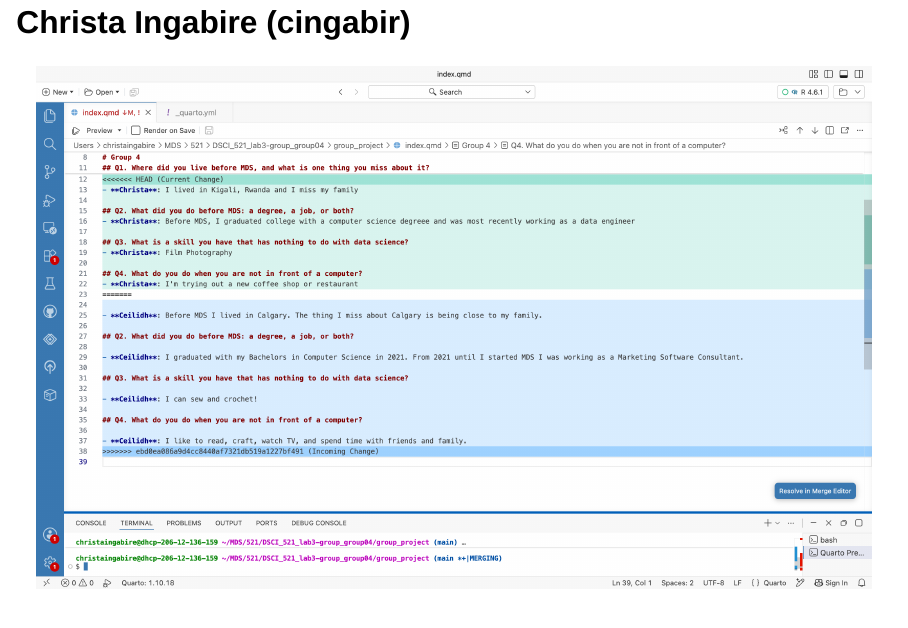
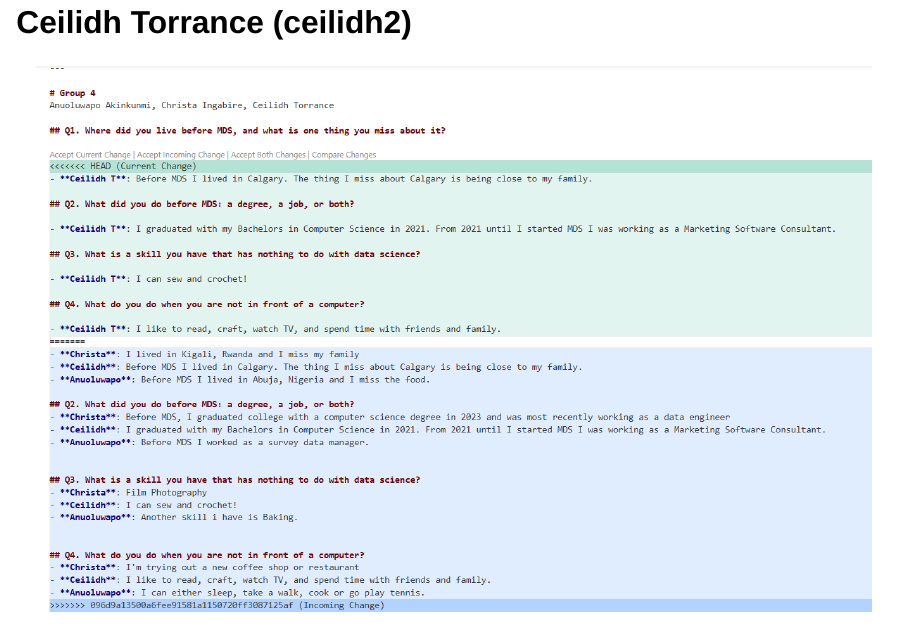
Before and after one commit to ceilidhtorrance/DSCI_521_lab3-group_group04, a Quarto document (group_project/index.qmd): page 10 of 11 before the commit and page 12 of 13 after it. Rendered offline with R 4.5, knitr and Pandoc in place of Quarto, with nearby package versions; drawn as Slidy slides in place of the format the file asks for.

Commit message:
Added Ceilidh's conflict slide.

```diff
--- a/group_project/index.qmd
+++ b/group_project/index.qmd
@@ -41,3 +41,9 @@ Anuoluwapo Akinkunmi, Christa Ingabire, Ceilidh Torrance
 ## Christa Ingabire (cingabir)
 
 ![](images/cingabir-conflict.png)
+
+
+
+## Ceilidh Torrance (ceilidh2)
+
+![](images\ceilidh2-conflict.png)
```
Also changed, not shown: group_project/images/ceilidh2-conflict.png (added).
